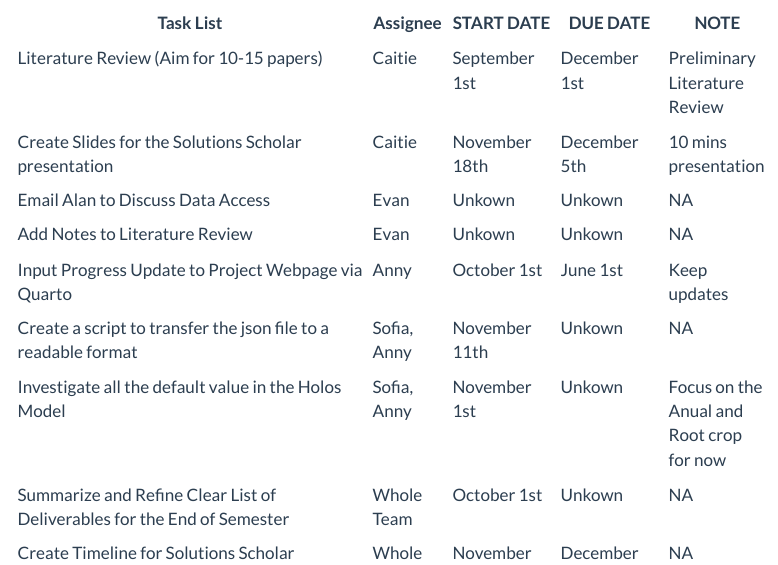
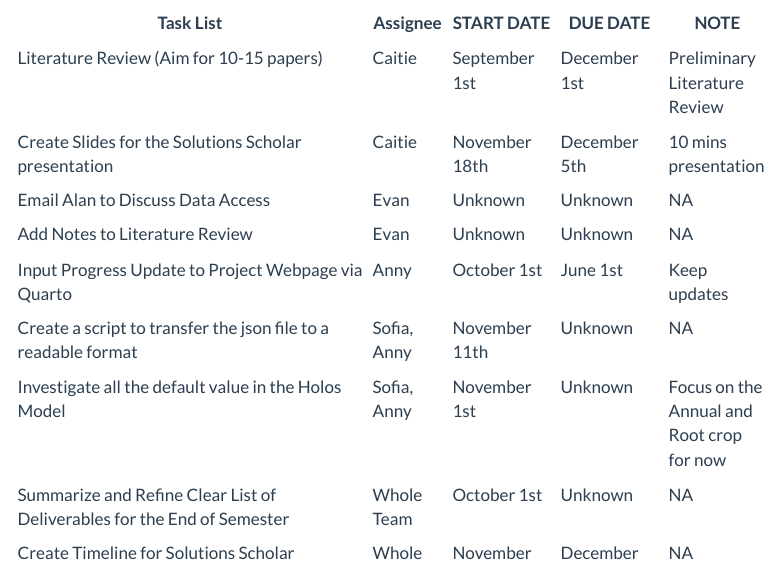
Before and after one commit to Annywm/ClimateSolution, a Quarto document (To_Do.qmd): the page in a window 1100 px wide, from 130 px down. Rendered offline with R 4.5, knitr and Pandoc in place of Quarto, with nearby package versions; menus at the side of the page are left out.

Commit message:
Update changes

```diff
--- a/To_Do.qmd
+++ b/To_Do.qmd
@@ -8,10 +8,10 @@ format: html
 |--------------------------------------------|----------|--------------|--------------|------------|
 | Literature Review (Aim for 10-15 papers)  | Caitie   | September 1st | December 1st | Preliminary Literature Review |
 | Create Slides for the Solutions Scholar presentation | Caitie   | November 18th | December 5th |10 mins presentation |
-| Email Alan to Discuss Data Access  | Evan   | Unkown | Unkown| NA |
-| Add Notes to Literature Review  | Evan   | Unkown | Unkown| NA |
+| Email Alan to Discuss Data Access  | Evan   | Unknown | Unknown| NA |
+| Add Notes to Literature Review  | Evan   | Unknown | Unknown| NA |
 |Input Progress Update to Project Webpage via Quarto | Anny  | October 1st | June 1st| Keep updates |
-|Create a script to transfer the json file to a readable format | Sofia, Anny   | November 11th | Unkown| NA|
-|Investigate all the default value in the Holos Model | Sofia, Anny | November 1st | Unkown| Focus on the Anual and Root crop for now|
-|Summarize and Refine Clear List of Deliverables for the End of Semester | Whole Team  | October 1st | Unkown| NA |
+|Create a script to transfer the json file to a readable format | Sofia, Anny   | November 11th | Unknown| NA|
+|Investigate all the default value in the Holos Model | Sofia, Anny | November 1st | Unknown| Focus on the Annual and Root crop for now|
+|Summarize and Refine Clear List of Deliverables for the End of Semester | Whole Team  | October 1st | Unknown| NA |
 |Create Timeline for Solutions Scholar presentation in December  | Whole Team  | November 1st | December 1st| NA |
--- a/_quarto.yml
+++ b/_quarto.yml
@@ -26,7 +26,7 @@ website:
             text: "Timeline"
           - href: progress.qmd
             text: "Progress"
-          - href: To_Do.qmd
+          - href: To_do.qmd
             text: "To-Do List"
       - href: reference.qmd
         text: "References"
```
Also changed, not shown: equations.qmd (+1 -1 lines), progress.qmd (+1 -0 lines), 12 other files.
